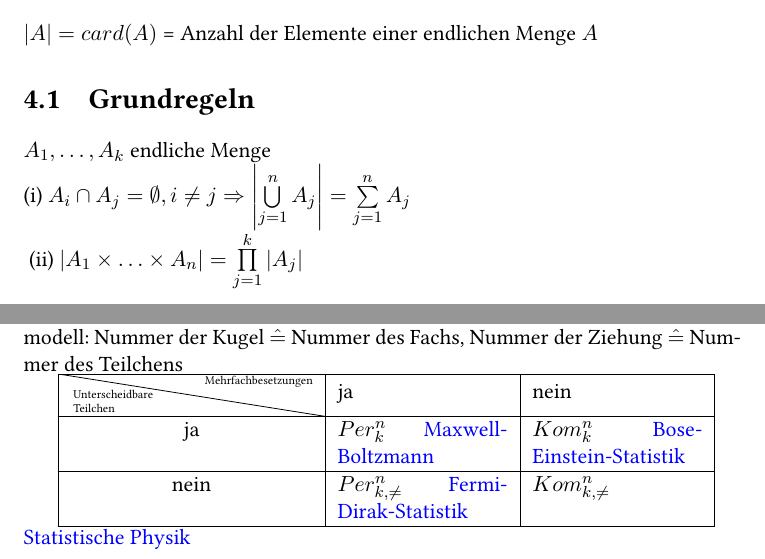
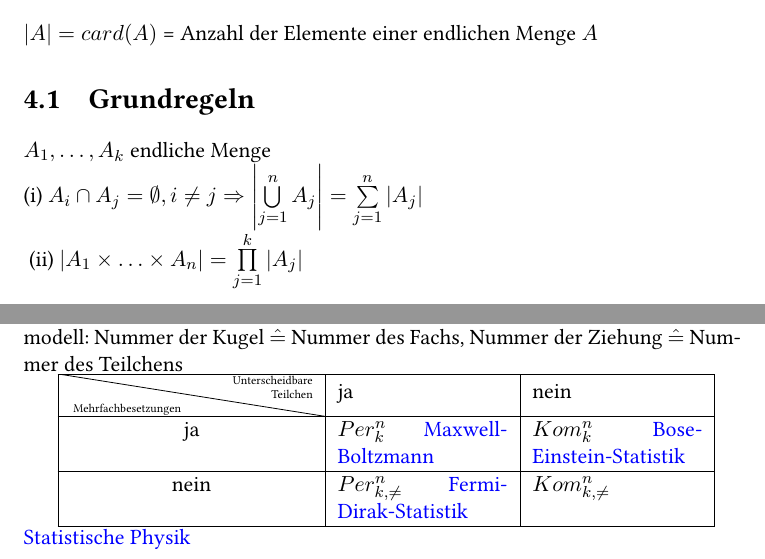
Before and after one commit to lutteropp/EinfStochastik, a LaTeX document (mitschrieb_stochastik.tex): two parts of pages 20 and 22 of 101, joined at a grey line, cut so that both start at the same text. Compiled offline with pdfLaTeX.

Commit message:
1. set of fixes

```diff
--- a/mitschrieb_stochastik.tex
+++ b/mitschrieb_stochastik.tex
@@ -496,7 +496,7 @@ $|A| = card(A)$ = Anzahl der Elemente einer endlichen Menge $A$
 \section{Grundregeln}
 $A_1, \ldots, A_k$ endliche Menge
 \newline
-(i) $A_i \cap A_j = \emptyset, i \neq j \Rightarrow \left|\bigcup\limits_{j=1}^{n}{A_j}\right| = \sum\limits_{j=1}^{n}{A_j}$
+(i) $A_i \cap A_j = \emptyset, i \neq j \Rightarrow \left|\bigcup\limits_{j=1}^{n}{A_j}\right| = \sum\limits_{j=1}^{n}{|A_j|}$
 \newline
 \label{grundregeln}
 (ii) $|A_1 \times \ldots \times A_n| = \prod\limits_{j=1}^{k}{|A_j|}$
@@ -575,7 +575,7 @@ $\leadsto$ Siebformel!
 $k$ Teilchen sollen auf $n$ nummerierte Fächer verteilt werden. Analogie zu Urnenmodell: Nummer der Kugel $\hat{=}$ Nummer des Fachs, Nummer der Ziehung $\hat{=}$ Nummer des Teilchens
 
 \begin{tabular}{|c|p{3cm}|p{3cm}|} \hline
- \begin{tiny} \backslashbox{Unterscheidbare\\ Teilchen}{Mehrfachbesetzungen} \end{tiny} & ja & nein \\ \hline
+ \begin{tiny} \backslashbox{Mehrfachbesetzungen}{Unterscheidbare\\ Teilchen} \end{tiny} & ja & nein \\ \hline
 ja & $Per_k^n$ \textcolor{blue}{Maxwell-Boltzmann} & $Kom_k^n$ \textcolor{blue}{Bose-Einstein-Statistik}\\ \hline
 nein & $Per_{k,\neq}^n$ \textcolor{blue}{Fermi-Dirak-Statistik} & $Kom_{k,\neq}^n$ \\ \hline
 \end{tabular}
```
Also changed, not shown: mitschrieb_stochastik.tex (4 more changed lines).
